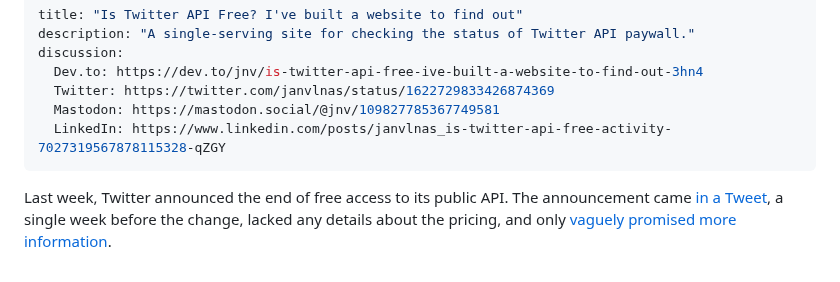
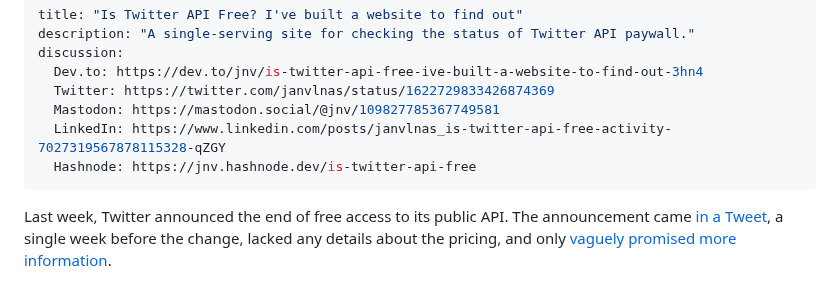
Before and after one commit to jnv/bitoff.org, a Markdown page: posts/2023-02-08-is-twitter-api-free/index.md, the part around the change. GitHub-like rendering.

```diff
--- a/posts/2023-02-08-is-twitter-api-free/index.md
+++ b/posts/2023-02-08-is-twitter-api-free/index.md
@@ -6,6 +6,7 @@ discussion:
   Twitter: https://twitter.com/janvlnas/status/1622729833426874369
   Mastodon: https://mastodon.social/@jnv/109827785367749581
   LinkedIn: https://www.linkedin.com/posts/janvlnas_is-twitter-api-free-activity-7027319567878115328-qZGY
+  Hashnode: https://jnv.hashnode.dev/is-twitter-api-free
 ---
 
 Last week, Twitter announced the end of free access to its public API. The announcement came [in a Tweet][announcement], a single week before the change, lacked any details about the pricing, and only [vaguely promised more information](https://twitter.com/TwitterDev/status/1621027418680229888).
```
